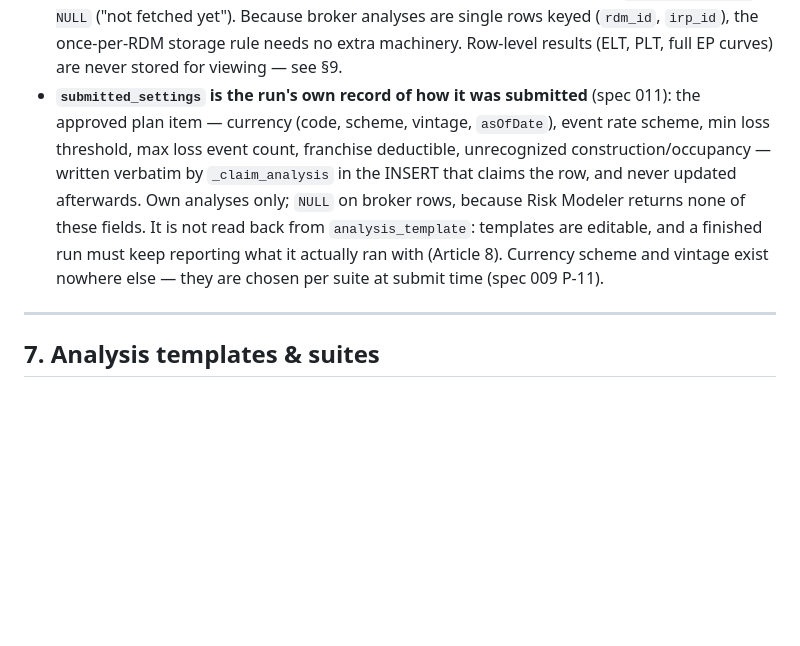
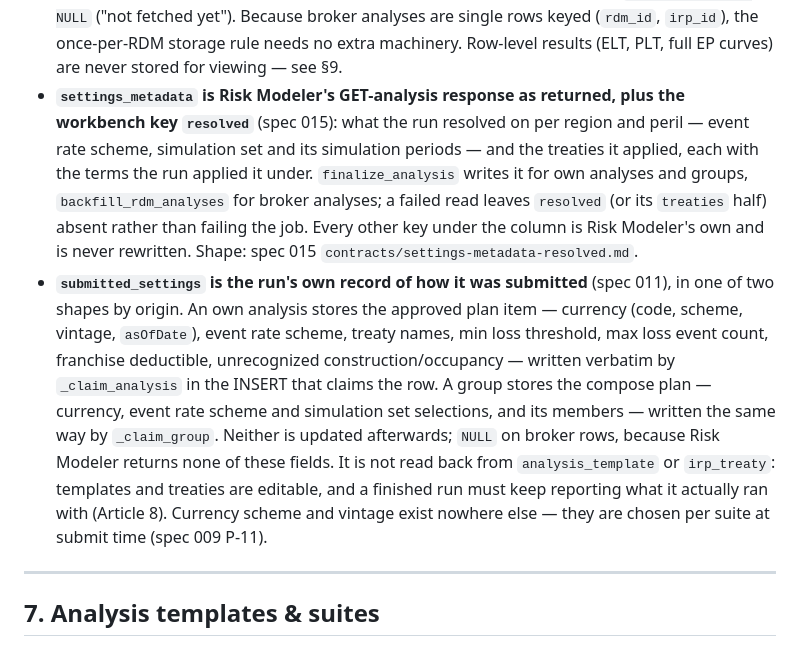
Before and after one commit to anilvenugopal/risk-workbench, a Markdown page: docs/DATA_MODEL.md, the part around one of its changes. Drawn GitHub-style; blank space fills up the shorter version.

```diff
--- a/docs/DATA_MODEL.md
+++ b/docs/DATA_MODEL.md
@@ -355,7 +355,8 @@ erDiagram
 - **Group identity is (`submission_id`, `name`) among live rows**, backed by the filtered unique index `uq_irp_analysis_live_submission_name` (`WHERE submission_id IS NOT NULL AND deleted_at IS NULL`) — the mirror of `uq_irp_analysis_live_edm_name`; the `_n` collision suffix on the auto-generated group name (spec 012 O-01) is checked against it.
 - **`status_code` is a kind table** (app-defined vocabulary), unlike the plain-string EDM/RDM `status`.
 - **`loss_results` is the viewing extract** (spec 011): JSON holding, per financial perspective (GR / RL / WX / QS / GU), the AAL, standard deviation, and OEP/AEP losses at the 11 stored return periods (5 / 10 / 25 / 50 / 100 / 250 / 500 / 1000 / 2000 / 5000 / 10000). Written whole by the `retrieve_analysis_results` worker (§8); a perspective the analysis did not produce is present with an explicitly empty value, distinguishing "fetched, nothing there" from `loss_results IS NULL` ("not fetched yet"). Because broker analyses are single rows keyed (`rdm_id`, `irp_id`), the once-per-RDM storage rule needs no extra machinery. Row-level results (ELT, PLT, full EP curves) are never stored for viewing — see §9.
-- **`submitted_settings` is the run's own record of how it was submitted** (spec 011): the approved plan item — currency (code, scheme, vintage, `asOfDate`), event rate scheme, min loss threshold, max loss event count, franchise deductible, unrecognized construction/occupancy — written verbatim by `_claim_analysis` in the INSERT that claims the row, and never updated afterwards. Own analyses only; `NULL` on broker rows, because Risk Modeler returns none of these fields. It is not read back from `analysis_template`: templates are editable, and a finished run must keep reporting what it actually ran with (Article 8). Currency scheme and vintage exist nowhere else — they are chosen per suite at submit time (spec 009 P-11).
+- **`settings_metadata` is Risk Modeler's GET-analysis response as returned, plus the workbench key `resolved`** (spec 015): what the run resolved on per region and peril — event rate scheme, simulation set and its simulation periods — and the treaties it applied, each with the terms the run applied it under. `finalize_analysis` writes it for own analyses and groups, `backfill_rdm_analyses` for broker analyses; a failed read leaves `resolved` (or its `treaties` half) absent rather than failing the job. Every other key under the column is Risk Modeler's own and is never rewritten. Shape: spec 015 `contracts/settings-metadata-resolved.md`.
+- **`submitted_settings` is the run's own record of how it was submitted** (spec 011), in one of two shapes by origin. An own analysis stores the approved plan item — currency (code, scheme, vintage, `asOfDate`), event rate scheme, treaty names, min loss threshold, max loss event count, franchise deductible, unrecognized construction/occupancy — written verbatim by `_claim_analysis` in the INSERT that claims the row. A group stores the compose plan — currency, event rate scheme and simulation set selections, and its members — written the same way by `_claim_group`. Neither is updated afterwards; `NULL` on broker rows, because Risk Modeler returns none of these fields. It is not read back from `analysis_template` or `irp_treaty`: templates and treaties are editable, and a finished run must keep reporting what it actually ran with (Article 8). Currency scheme and vintage exist nowhere else — they are chosen per suite at submit time (spec 009 P-11).
 
 ---
 
```
Also changed, not shown: other parts of docs/DATA_MODEL.md (+1 -1 lines), specs/015-analysis-run-details/research.md (+14 -0 lines), specs/015-analysis-run-details/tasks.md (+41 -41 lines).
